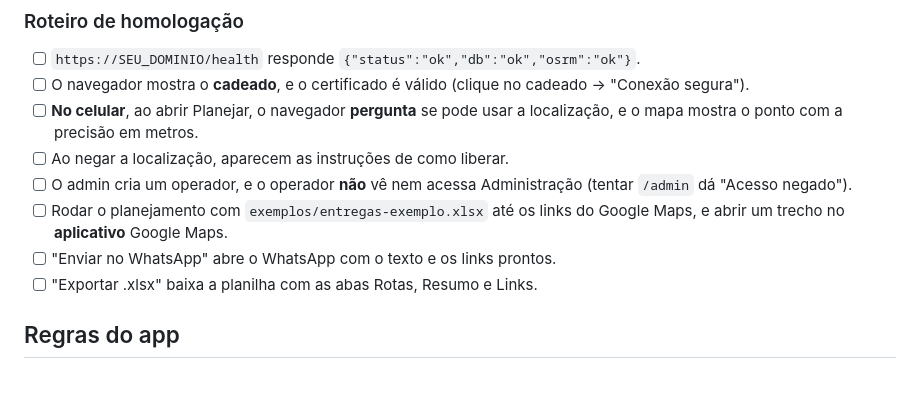
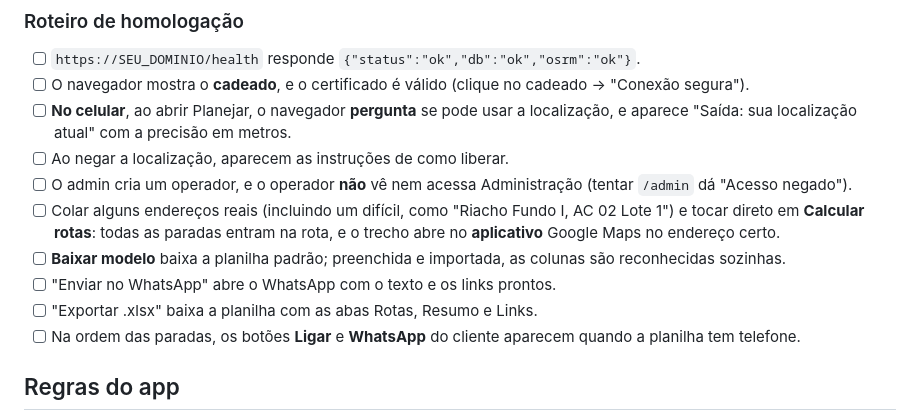
Before and after one commit to lucaasmeiraf/rotear, a Markdown page: README.md, the part around the change. GitHub-like rendering; blank space fills up the shorter version.

Commit message:
README: roteiro de homologação do fluxo em 2 telas
Co-Authored-By: Claude Opus 5.5 <noreply@anthropic.com>

```diff
--- a/README.md
+++ b/README.md
@@ -281,12 +281,14 @@ No console do serviço `app`, rode `python -m app.cli criar-admin --email ... --
 ### Roteiro de homologação
 - [ ] `https://SEU_DOMINIO/health` responde `{"status":"ok","db":"ok","osrm":"ok"}`.
 - [ ] O navegador mostra o **cadeado**, e o certificado é válido (clique no cadeado → "Conexão segura").
-- [ ] **No celular**, ao abrir Planejar, o navegador **pergunta** se pode usar a localização, e o mapa mostra o ponto com a precisão em metros.
+- [ ] **No celular**, ao abrir Planejar, o navegador **pergunta** se pode usar a localização, e aparece "Saída: sua localização atual" com a precisão em metros.
 - [ ] Ao negar a localização, aparecem as instruções de como liberar.
 - [ ] O admin cria um operador, e o operador **não** vê nem acessa Administração (tentar `/admin` dá "Acesso negado").
-- [ ] Rodar o planejamento com `exemplos/entregas-exemplo.xlsx` até os links do Google Maps, e abrir um trecho no **aplicativo** Google Maps.
+- [ ] Colar alguns endereços reais (incluindo um difícil, como "Riacho Fundo I, AC 02 Lote 1") e tocar direto em **Calcular rotas**: todas as paradas entram na rota, e o trecho abre no **aplicativo** Google Maps no endereço certo.
+- [ ] **Baixar modelo** baixa a planilha padrão; preenchida e importada, as colunas são reconhecidas sozinhas.
 - [ ] "Enviar no WhatsApp" abre o WhatsApp com o texto e os links prontos.
 - [ ] "Exportar .xlsx" baixa a planilha com as abas Rotas, Resumo e Links.
+- [ ] Na ordem das paradas, os botões **Ligar** e **WhatsApp** do cliente aparecem quando a planilha tem telefone.
 
 ## Regras do app
 
```
